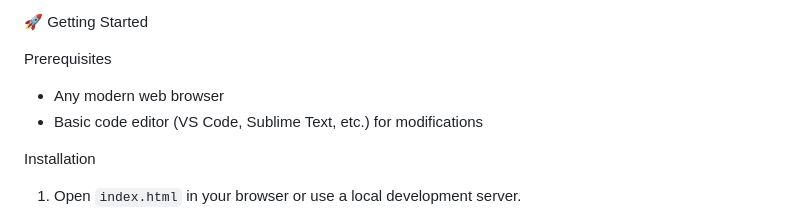
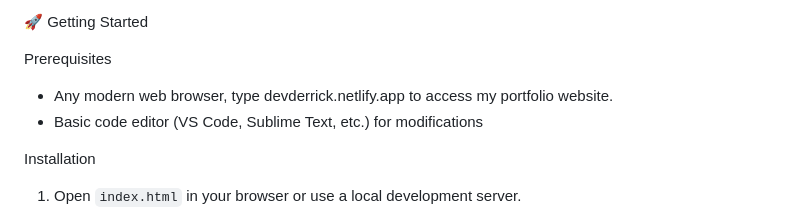
Before and after one commit to Derrick-Jr/PERSONAL-PORTFOLIO-WEBSITE, a Markdown page: README.md, the part around the change. Drawn GitHub-style.

```diff
--- a/README.md
+++ b/README.md
@@ -28,7 +28,7 @@ A responsive personal portfolio website showcasing my skills, experience, and pr
 
  Prerequisites
 
-- Any modern web browser
+- Any modern web browser, type devderrick.netlify.app to access my portfolio website.
 - Basic code editor (VS Code, Sublime Text, etc.) for modifications
 
  Installation
```
